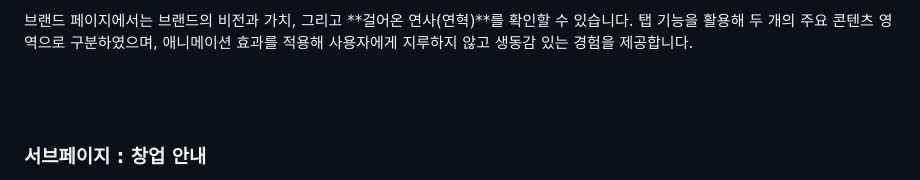
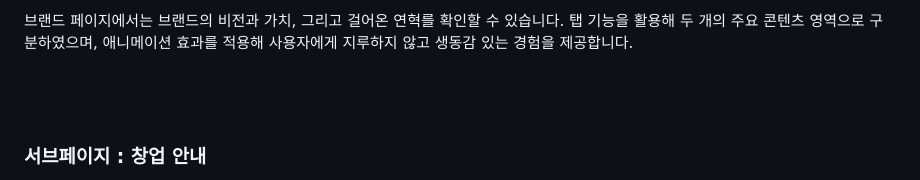
Before and after one commit to leemm0000/TourlesJours, a Markdown page: README.md, the part around one of its changes. GitHub-like rendering.

```diff
--- a/README.md
+++ b/README.md
@@ -261,6 +263,6 @@ SNS 섹션은 4x2 그리드 레이아웃을 사용하여 이미지들을 깔끔
 
 <br>
-브랜드 페이지에서는 브랜드의 비전과 가치, 그리고 **걸어온 연사(연혁)**를 확인할 수 있습니다.
+브랜드 페이지에서는 브랜드의 비전과 가치, 그리고 걸어온 연혁를 확인할 수 있습니다.
 탭 기능을 활용해 두 개의 주요 콘텐츠 영역으로 구분하였으며,
 애니메이션 효과를 적용해 사용자에게 지루하지 않고 생동감 있는 경험을 제공합니다.
 <br><br><br><br>
```
Also changed, not shown: other parts of README.md (+3 -1 lines).
